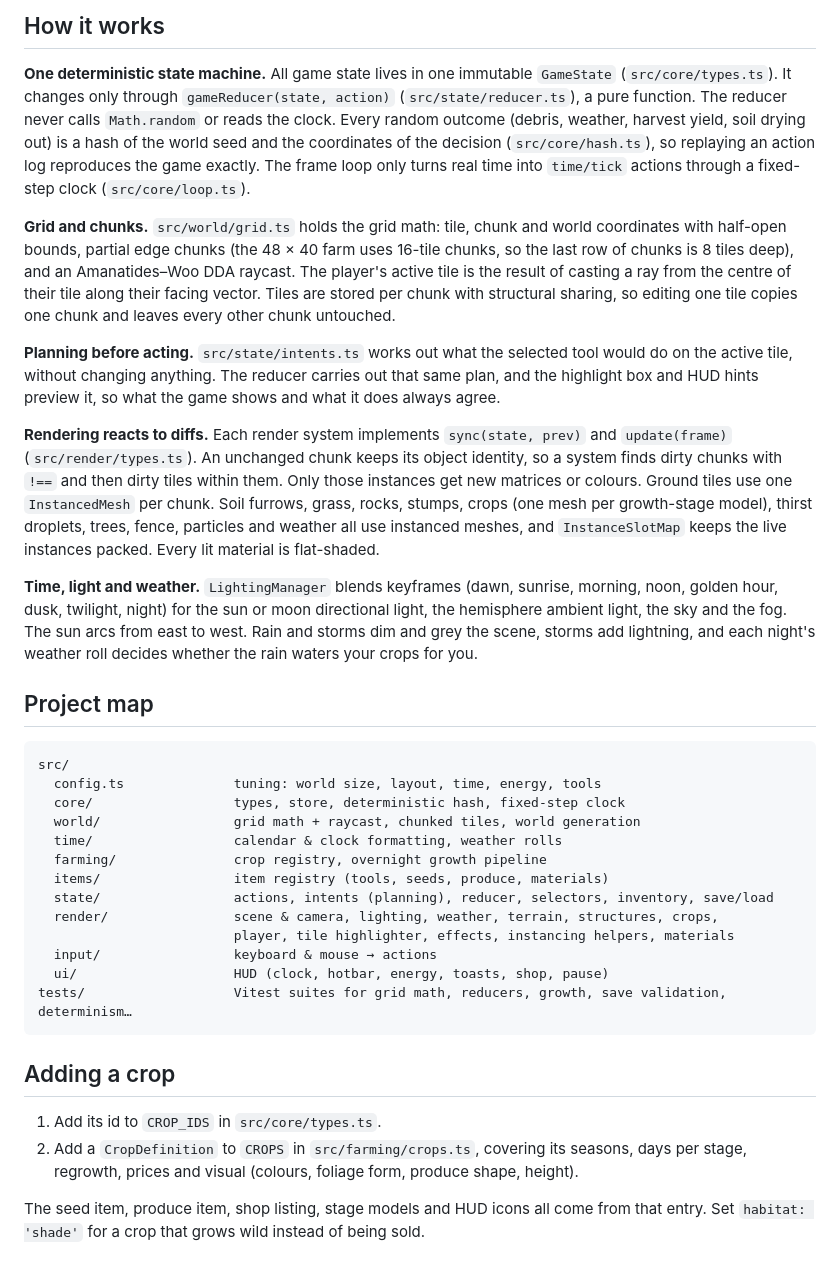
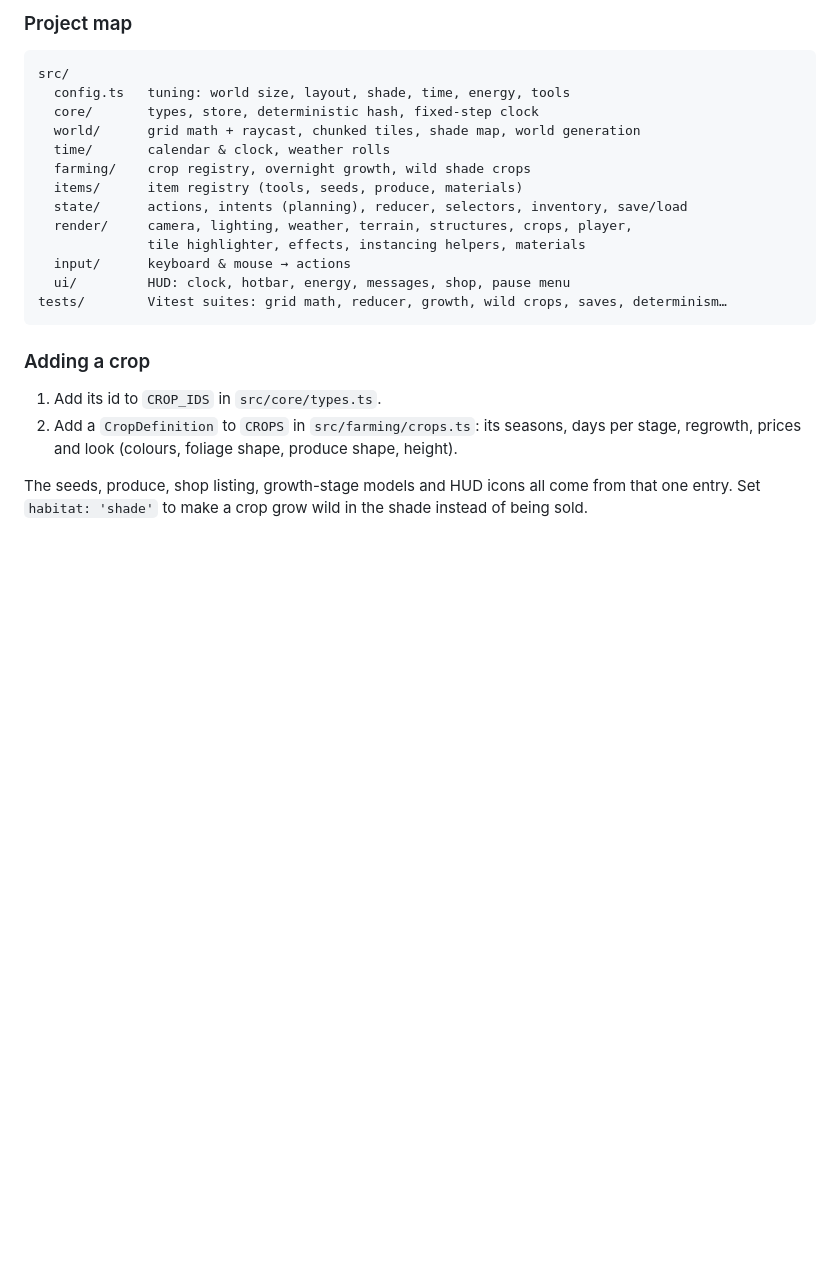
Before and after one commit to 0xEl1yahu/meadowlight-farm, a Markdown page: README.md, the part around one of its changes. Drawn GitHub-style; blank space fills up the shorter version.

````diff
--- a/README.md
+++ b/README.md
@@ -52,37 +96,25 @@ A day runs from 6:00 am to 2:00 am (about 14 real minutes at 1×). Staying up pa
 
-## How it works
-
-**One deterministic state machine.** All game state lives in one immutable `GameState` (`src/core/types.ts`). It changes only through `gameReducer(state, action)` (`src/state/reducer.ts`), a pure function. The reducer never calls `Math.random` or reads the clock. Every random outcome (debris, weather, harvest yield, soil drying out) is a hash of the world seed and the coordinates of the decision (`src/core/hash.ts`), so replaying an action log reproduces the game exactly. The frame loop only turns real time into `time/tick` actions through a fixed-step clock (`src/core/loop.ts`).
-
-**Grid and chunks.** `src/world/grid.ts` holds the grid math: tile, chunk and world coordinates with half-open bounds, partial edge chunks (the 48 × 40 farm uses 16-tile chunks, so the last row of chunks is 8 tiles deep), and an Amanatides–Woo DDA raycast. The player's active tile is the result of casting a ray from the centre of their tile along their facing vector. Tiles are stored per chunk with structural sharing, so editing one tile copies one chunk and leaves every other chunk untouched.
-
-**Planning before acting.** `src/state/intents.ts` works out what the selected tool would do on the active tile, without changing anything. The reducer carries out that same plan, and the highlight box and HUD hints preview it, so what the game shows and what it does always agree.
-
-**Rendering reacts to diffs.** Each render system implements `sync(state, prev)` and `update(frame)` (`src/render/types.ts`). An unchanged chunk keeps its object identity, so a system finds dirty chunks with `!==` and then dirty tiles within them. Only those instances get new matrices or colours. Ground tiles use one `InstancedMesh` per chunk. Soil furrows, grass, rocks, stumps, crops (one mesh per growth-stage model), thirst droplets, trees, fence, particles and weather all use instanced meshes, and `InstanceSlotMap` keeps the live instances packed. Every lit material is flat-shaded.
-
-**Time, light and weather.** `LightingManager` blends keyframes (dawn, sunrise, morning, noon, golden hour, dusk, twilight, night) for the sun or moon directional light, the hemisphere ambient light, the sky and the fog. The sun arcs from east to west. Rain and storms dim and grey the scene, storms add lightning, and each night's weather roll decides whether the rain waters your crops for you.
-
-## Project map
+### Project map
 
 ```
 src/
-  config.ts              tuning: world size, layout, time, energy, tools
-  core/                  types, store, deterministic hash, fixed-step clock
-  world/                 grid math + raycast, chunked tiles, world generation
-  time/                  calendar & clock formatting, weather rolls
-  farming/               crop registry, overnight growth pipeline
-  items/                 item registry (tools, seeds, produce, materials)
-  state/                 actions, intents (planning), reducer, selectors, inventory, save/load
-  render/                scene & camera, lighting, weather, terrain, structures, crops,
-                         player, tile highlighter, effects, instancing helpers, materials
-  input/                 keyboard & mouse → actions
-  ui/                    HUD (clock, hotbar, energy, toasts, shop, pause)
-tests/                   Vitest suites for grid math, reducers, growth, save validation, determinism…
+  config.ts   tuning: world size, layout, shade, time, energy, tools
+  core/       types, store, deterministic hash, fixed-step clock
+  world/      grid math + raycast, chunked tiles, shade map, world generation
+  time/       calendar & clock, weather rolls
+  farming/    crop registry, overnight growth, wild shade crops
+  items/      item registry (tools, seeds, produce, materials)
+  state/      actions, intents (planning), reducer, selectors, inventory, save/load
+  render/     camera, lighting, weather, terrain, structures, crops, player,
+              tile highlighter, effects, instancing helpers, materials
+  input/      keyboard & mouse → actions
+  ui/         HUD: clock, hotbar, energy, messages, shop, pause menu
+tests/        Vitest suites: grid math, reducer, growth, wild crops, saves, determinism…
 ```
 
-## Adding a crop
+### Adding a crop
 
 1. Add its id to `CROP_IDS` in `src/core/types.ts`.
-2. Add a `CropDefinition` to `CROPS` in `src/farming/crops.ts`, covering its seasons, days per stage, regrowth, prices and visual (colours, foliage form, produce shape, height).
+2. Add a `CropDefinition` to `CROPS` in `src/farming/crops.ts`: its seasons, days per stage, regrowth, prices and look (colours, foliage shape, produce shape, height).
 
-The seed item, produce item, shop listing, stage models and HUD icons all come from that entry. Set `habitat: 'shade'` for a crop that grows wild instead of being sold.
+The seeds, produce, shop listing, growth-stage models and HUD icons all come from that one entry. Set `habitat: 'shade'` to make a crop grow wild in the shade instead of being sold.
````
Also changed, not shown: other parts of README.md (+81 -37 lines).
